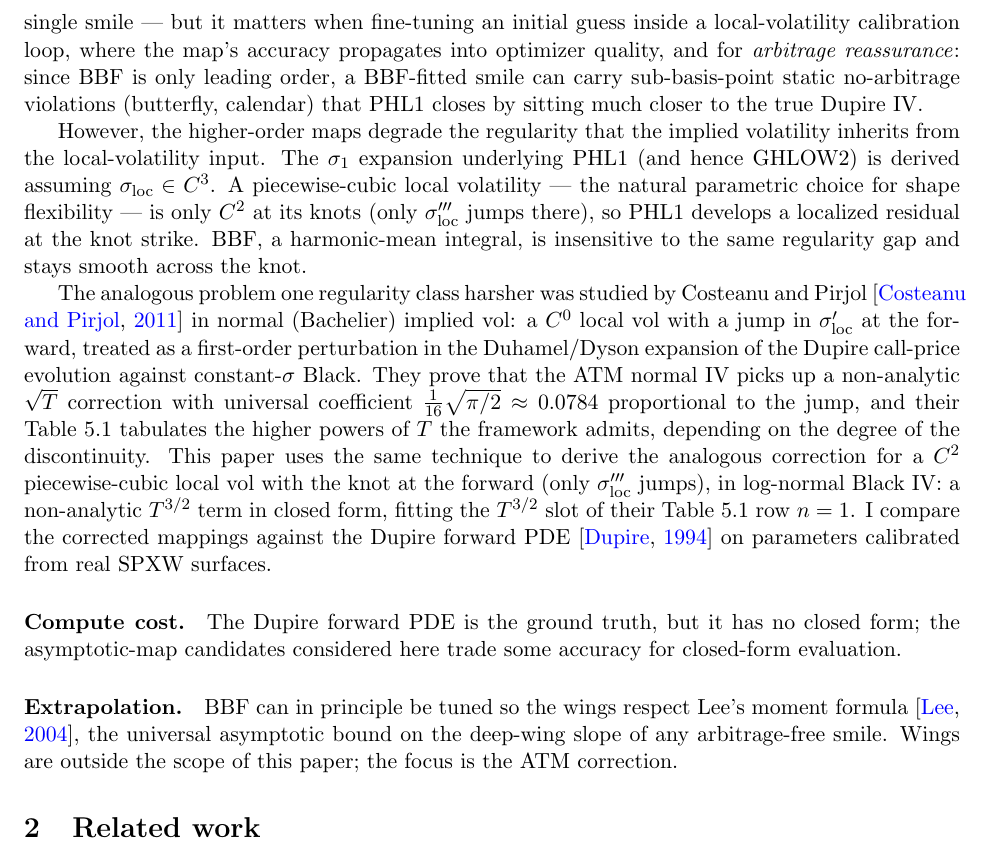
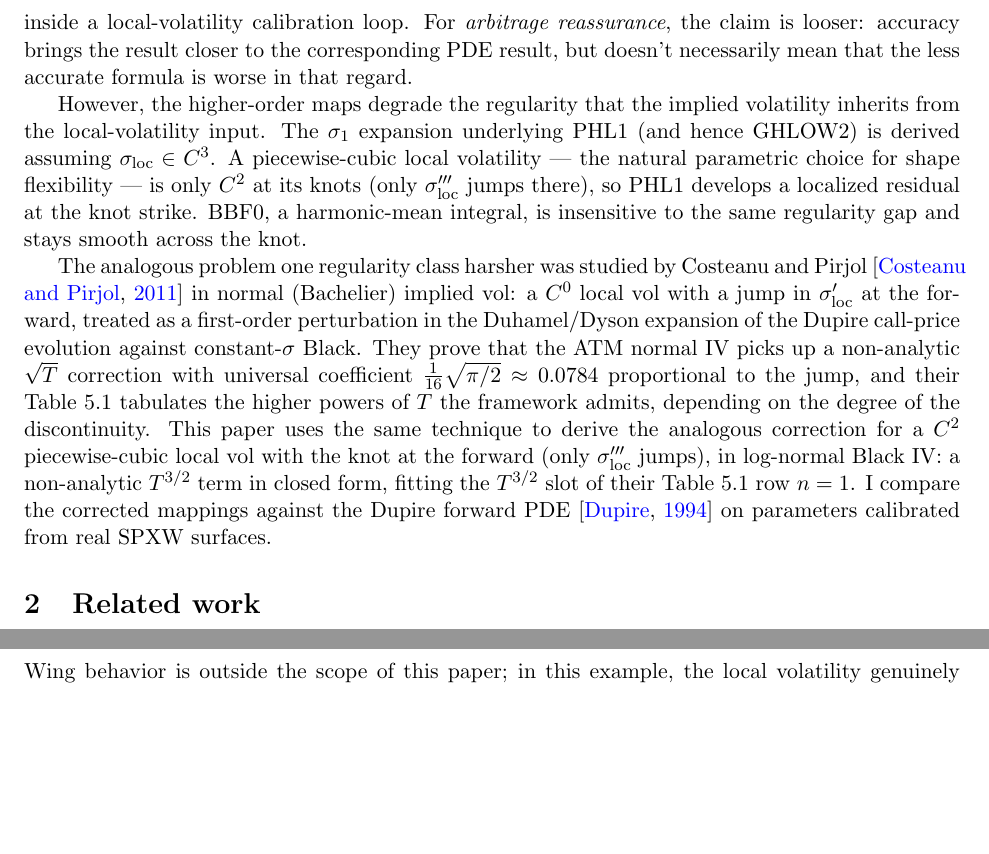
Before and after one commit to FrenchCommando/2piece, a LaTeX paper (paper/2piece-paper.tex): part of page 2 of 17 before the commit and two parts of pages 2 and 10 of 17 after it, the two joined at a grey line, cut at the place of the change, the shorter picture padded with empty space. Compiled offline with pdfLaTeX.

Commit message:
tighten loose ends

```diff
--- a/paper/2piece-paper.tex
+++ b/paper/2piece-paper.tex
@@ -76,10 +75,8 @@ accuracy does not make BBF worse for its main use case --- fitting a
-single smile --- but it matters when fine-tuning an initial guess
-inside a local-volatility calibration loop, where the map's accuracy
-propagates into optimizer quality, and for \emph{arbitrage
-reassurance}: since BBF is only leading order, a BBF-fitted smile
-can carry sub-basis-point static no-arbitrage violations (butterfly,
-calendar) that PHL1 closes by sitting much closer to the true Dupire
-IV.
+accuracy matters, for example, when fine-tuning an initial guess
+inside a local-volatility calibration loop. For \emph{arbitrage
+reassurance}, the claim is looser: accuracy brings the result closer
+to the corresponding PDE result, but doesn't necessarily mean that
+the less accurate formula is worse in that regard.
 
 However, the higher-order maps degrade the regularity that the
 implied volatility inherits from the local-volatility input. The
@@ -88,7 +85,7 @@ assuming $\sigma_{\mathrm{loc}}\in C^3$. A piecewise-cubic local
 volatility --- the natural parametric choice for shape flexibility
 --- is only $C^2$ at its knots (only $\sigma_{\mathrm{loc}}'''$ jumps
 there), so PHL1 develops a localized residual at the knot strike.
-BBF, a harmonic-mean integral, is insensitive to the same regularity
+BBF0, a harmonic-mean integral, is insensitive to the same regularity
 gap and stays smooth across the knot.
 
 The analogous problem one regularity class harsher was studied by
@@ -109,16 +106,6 @@ non-analytic $T^{3/2}$ term in closed form, fitting the $T^{3/2}$
 slot of their Table~5.1 row $n=1$. I compare the corrected mappings
 against the Dupire forward PDE \citep{dupire1994} on parameters
 calibrated from real SPXW surfaces.
-
-\paragraph{Compute cost.} The Dupire forward PDE is the ground
-truth, but it has no closed form; the asymptotic-map candidates
-considered here trade some accuracy for closed-form evaluation.
-
-\paragraph{Extrapolation.} BBF can in principle be tuned so the
-wings respect Lee's moment formula \citep{lee2004}, the universal
-asymptotic bound on the deep-wing slope of any arbitrage-free smile.
-Wings are outside the scope of this paper; the focus is the ATM
-correction.
 
 
 \section{Related work}
@@ -630,8 +617,8 @@ gap below the next-order maps.
 \item \textbf{PHL1, GHLOW2}: sub-bp each, same close-to-PDE
 behavior as the happy case --- the maps do not break on concavity.
 \end{itemize}
-As mentioned in the introduction, I do not focus on wing behavior;
-in this example, the local volatility genuinely goes negative, and
+Wing behavior is outside the scope of this paper; in this example,
+the local volatility genuinely goes negative, and
 a production model would push the extrapolation higher by stitching
 the cubic function to a square-root function on each side. The
 result of this paper is coincidentally about understanding the
```
Also changed, not shown: paper/2piece-paper.tex (15 more changed lines).
